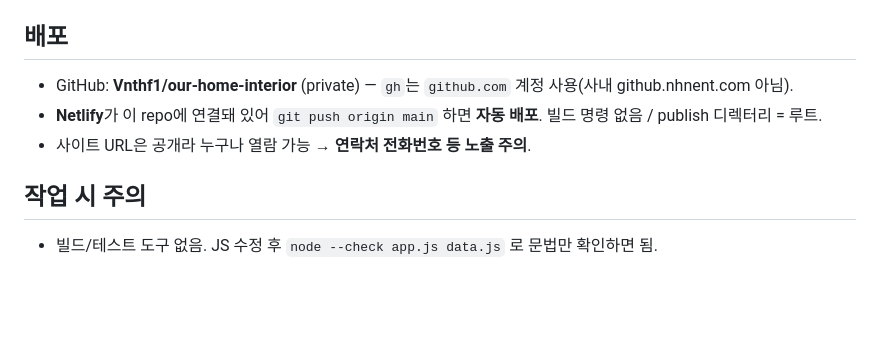
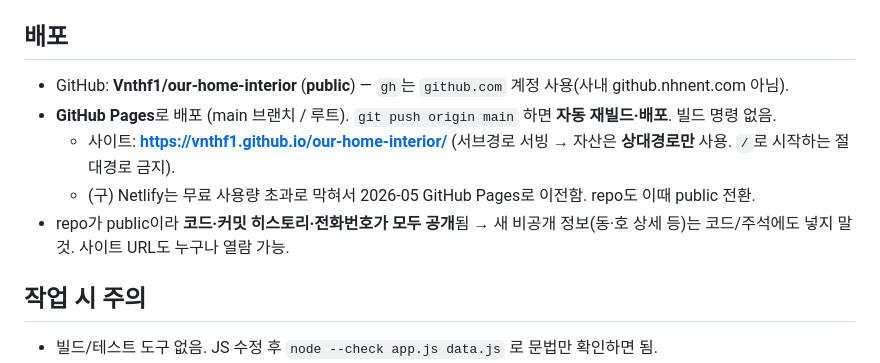
Before and after one commit to Vnthf1/our-home-interior, a Markdown page: CLAUDE.md, the part around the change. Drawn GitHub-style; blank space fills up the shorter version.

Commit message:
문서: 배포처 Netlify→GitHub Pages 갱신 · repo public 전환 반영
Co-Authored-By: Claude Opus 4.7 (1M context) <noreply@anthropic.com>

```diff
--- a/CLAUDE.md
+++ b/CLAUDE.md
@@ -72,10 +72,11 @@ quotes/     ← 견적서 파일(이미지/PDF).
 
 ## 배포
 
-- GitHub: **Vnthf1/our-home-interior** (private) — `gh`는 `github.com` 계정 사용(사내 github.nhnent.com 아님).
-- **Netlify**가 이 repo에 연결돼 있어 `git push origin main` 하면 **자동 배포**.
-  빌드 명령 없음 / publish 디렉터리 = 루트.
-- 사이트 URL은 공개라 누구나 열람 가능 → **연락처 전화번호 등 노출 주의**.
+- GitHub: **Vnthf1/our-home-interior** (**public**) — `gh`는 `github.com` 계정 사용(사내 github.nhnent.com 아님).
+- **GitHub Pages**로 배포 (main 브랜치 / 루트). `git push origin main` 하면 **자동 재빌드·배포**. 빌드 명령 없음.
+  - 사이트: **https://vnthf1.github.io/our-home-interior/** (서브경로 서빙 → 자산은 **상대경로만** 사용. `/`로 시작하는 절대경로 금지).
+  - (구) Netlify는 무료 사용량 초과로 막혀서 2026-05 GitHub Pages로 이전함. repo도 이때 public 전환.
+- repo가 public이라 **코드·커밋 히스토리·전화번호가 모두 공개**됨 → 새 비공개 정보(동·호 상세 등)는 코드/주석에도 넣지 말 것. 사이트 URL도 누구나 열람 가능.
 
 ## 작업 시 주의
 
```
